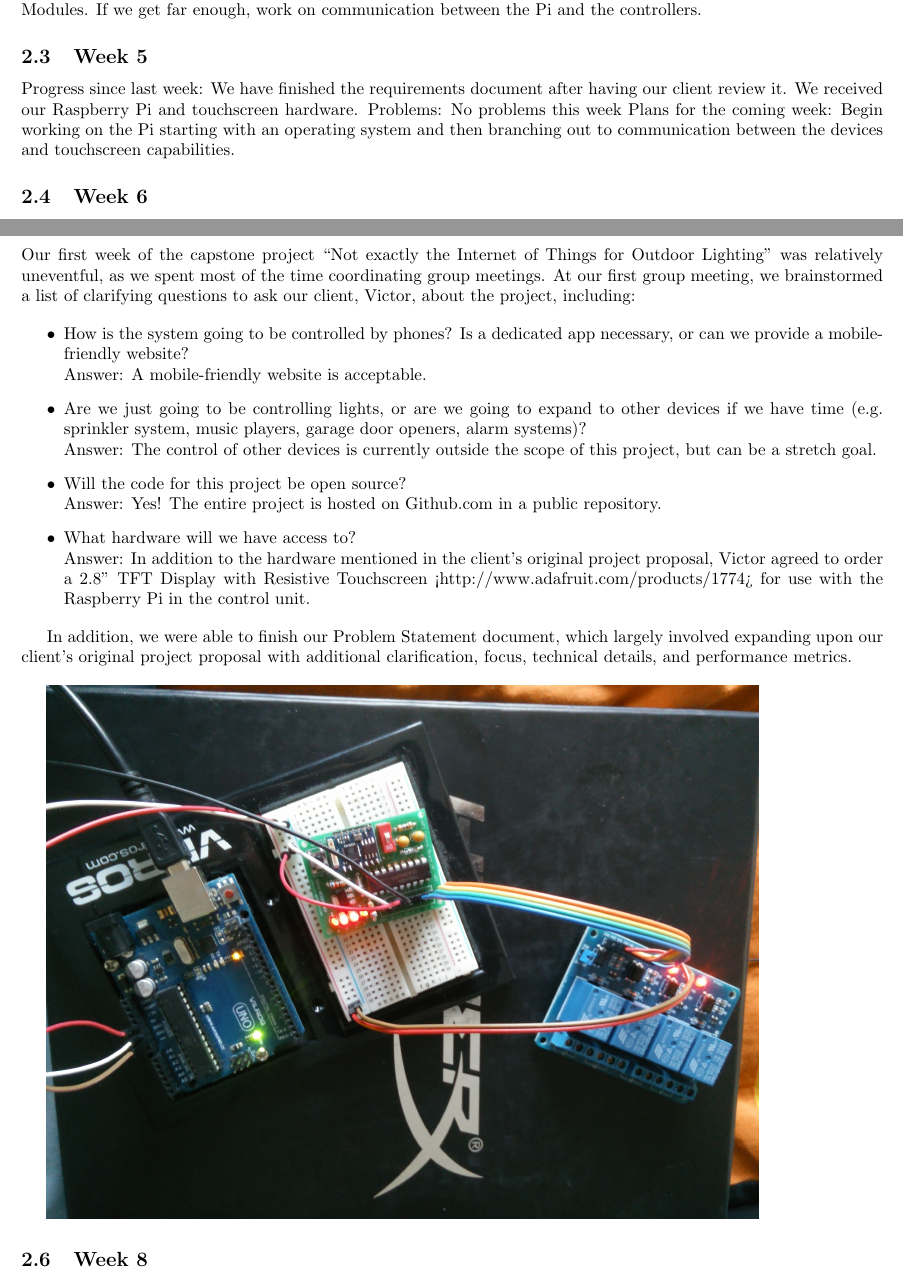
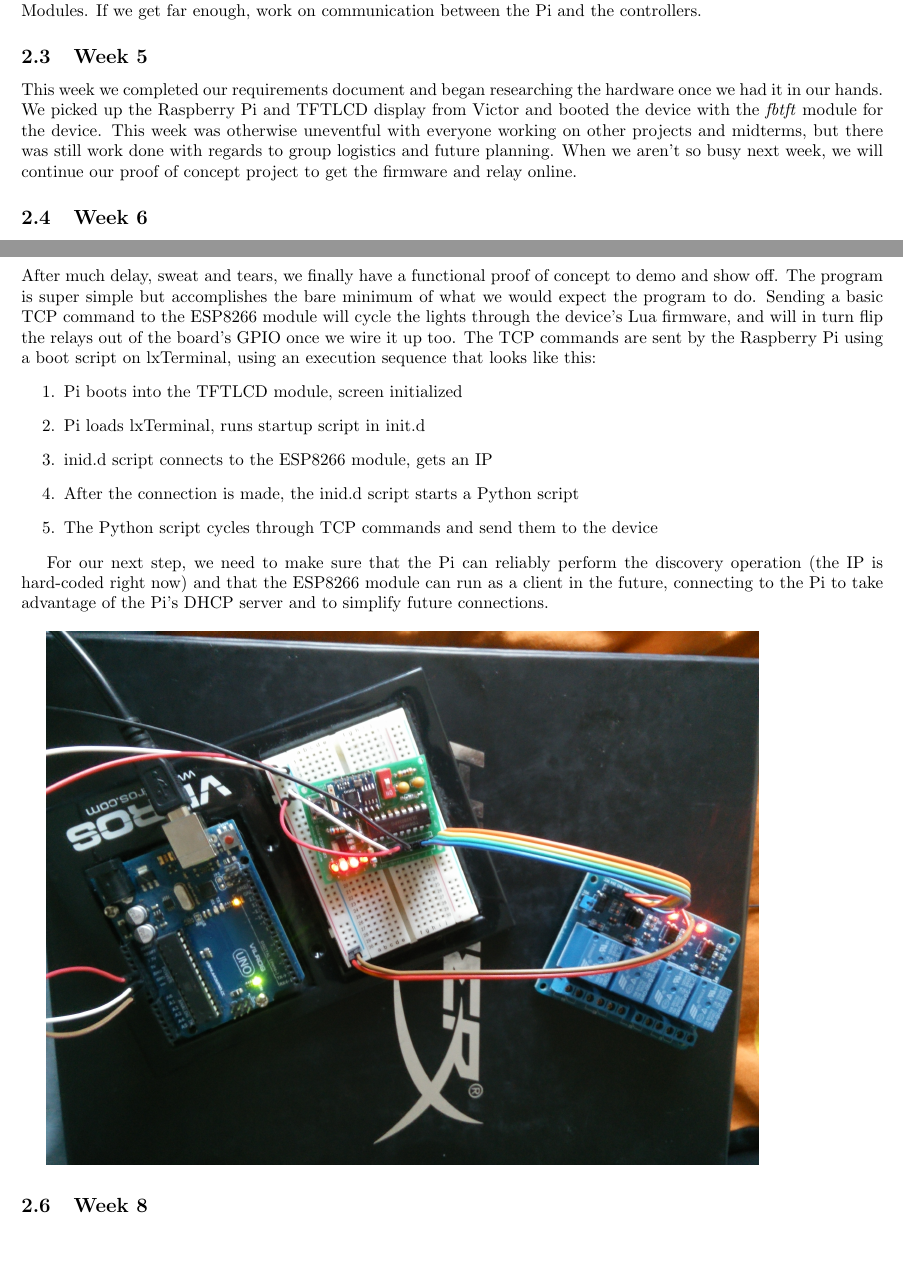
Before and after one commit to capstone22-Pilight/cs-senior-capstone, a LaTeX document (docs/progress_report/progress_report.tex): two parts of pages 2 and 3 of 4, joined at a grey line, cut so that both start at the same text, the shorter picture padded with empty space. Compiled offline with pdfLaTeX.

Commit message:
progress-report: added more sections and updated abstract

```diff
--- a/docs/progress_report/progress_report.tex
+++ b/docs/progress_report/progress_report.tex
@@ -64,13 +76,13 @@ If we get far enough, work on communication between the Pi and the controllers.
 
 \subsection{Week 5}
 
-Progress since last week:
-We have finished the requirements document after having our client review it.
-We received our Raspberry Pi and touchscreen hardware.
-Problems:
-No problems this week
-Plans for the coming week:
-Begin working on the Pi starting with an operating system and then branching out to communication between the devices and touchscreen capabilities.
+This week we completed our requirements document and began researching
+the hardware once we had it in our hands. We picked up the Raspberry Pi
+and TFTLCD display from Victor and booted the device with the \textit{fbtft}
+module for the device. This week was otherwise uneventful with everyone working
+on other projects and midterms, but there was still work done with regards to
+group logistics and future planning. When we aren't so busy next week, we will
+continue our proof of concept project to get the firmware and relay online.
 
 % Malcolm
 \subsection{Week 6}
@@ -84,34 +96,26 @@ In addition to working on the proof of concept, we also made headway on some of
 % Evan
 \subsection{Week 7}
 
-Our first week of the capstone project ``Not exactly the Internet of Things for
-Outdoor Lighting'' was relatively uneventful, as we spent most of the time
-coordinating group meetings.  At our first group meeting, we brainstormed a
-list of clarifying questions to ask our client, Victor, about the project,
-including:
+After much delay, sweat and tears, we finally have a functional proof
+of concept to demo and show off. The program is super simple but
+accomplishes the bare minimum of what we would expect the program to do.
+Sending a basic TCP command to the ESP8266 module will cycle the lights
+through the device's Lua firmware, and will in turn flip the relays out of
+the board's GPIO once we wire it up too. The TCP commands are sent by the
+Raspberry Pi using a boot script on lxTerminal, using an execution sequence
+that looks like this:
+\begin{enumerate}
+\item{Pi boots into the TFTLCD module, screen initialized}
+\item{Pi loads lxTerminal, runs startup script in init.d}
+\item{inid.d script connects to the ESP8266 module, gets an IP}
+\item{After the connection is made, the inid.d script starts a Python script}
+\item{The Python script cycles through TCP commands and send them to the device}
+\end{enumerate}
 
-\begin{itemize}
-    \item How is the system going to be controlled by phones?  Is a dedicated
-        app necessary, or can we provide a mobile-friendly website?\\ Answer: A
-        mobile-friendly website is acceptable.
-    \item Are we just going to be controlling lights, or are we going to expand
-        to other devices if we have time (e.g. sprinkler system, music players,
-        garage door openers, alarm systems)?\\
-        Answer: The control of other devices is currently outside the scope of
-        this project, but can be a stretch goal.
-    \item Will the code for this project be open source?\\
-        Answer: Yes!  The entire project is hosted on Github.com in a public
-        repository.
-    \item What hardware will we have access to?\\
-        Answer: In addition to the hardware mentioned in the client's original
-        project proposal, Victor agreed to order a 2.8" TFT Display with
-        Resistive Touchscreen <http://www.adafruit.com/products/1774> for use
-        with the Raspberry Pi in the control unit.
-\end{itemize}
-
-In addition, we were able to finish our Problem Statement document, which
-largely involved expanding upon our client's original project proposal with
-additional clarification, focus, technical details, and performance metrics.\\
+For our next step, we need to make sure that the Pi can reliably perform
+the discovery operation (the IP is hard-coded right now) and that the ESP8266
+module can run as a client in the future, connecting to the Pi to take
+advantage of the Pi's DHCP server and to simplify future connections.\\
 
 \includegraphics[scale=0.1]{circuit.jpg}
 
```
Also changed, not shown: docs/progress_report/progress_report.tex (23 more changed lines).
